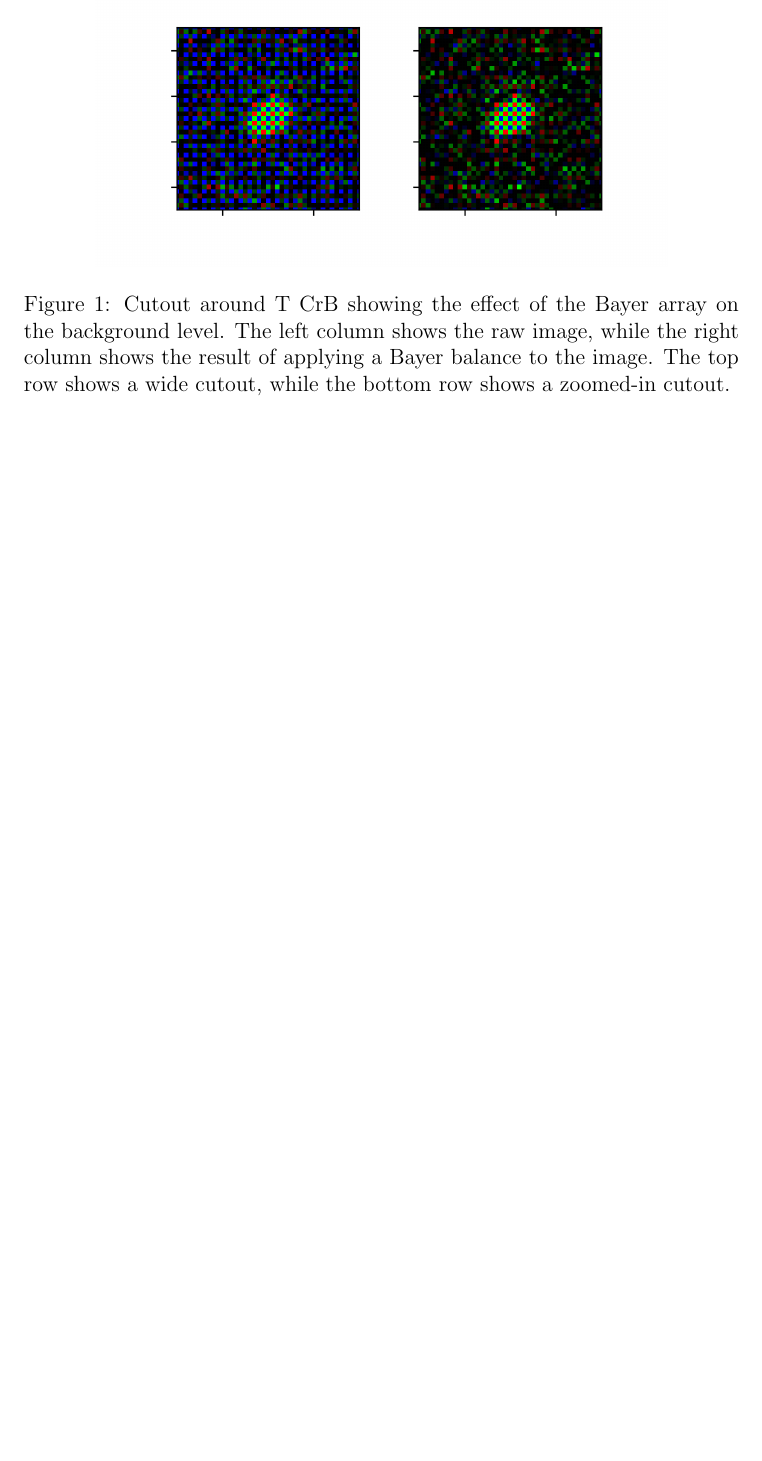
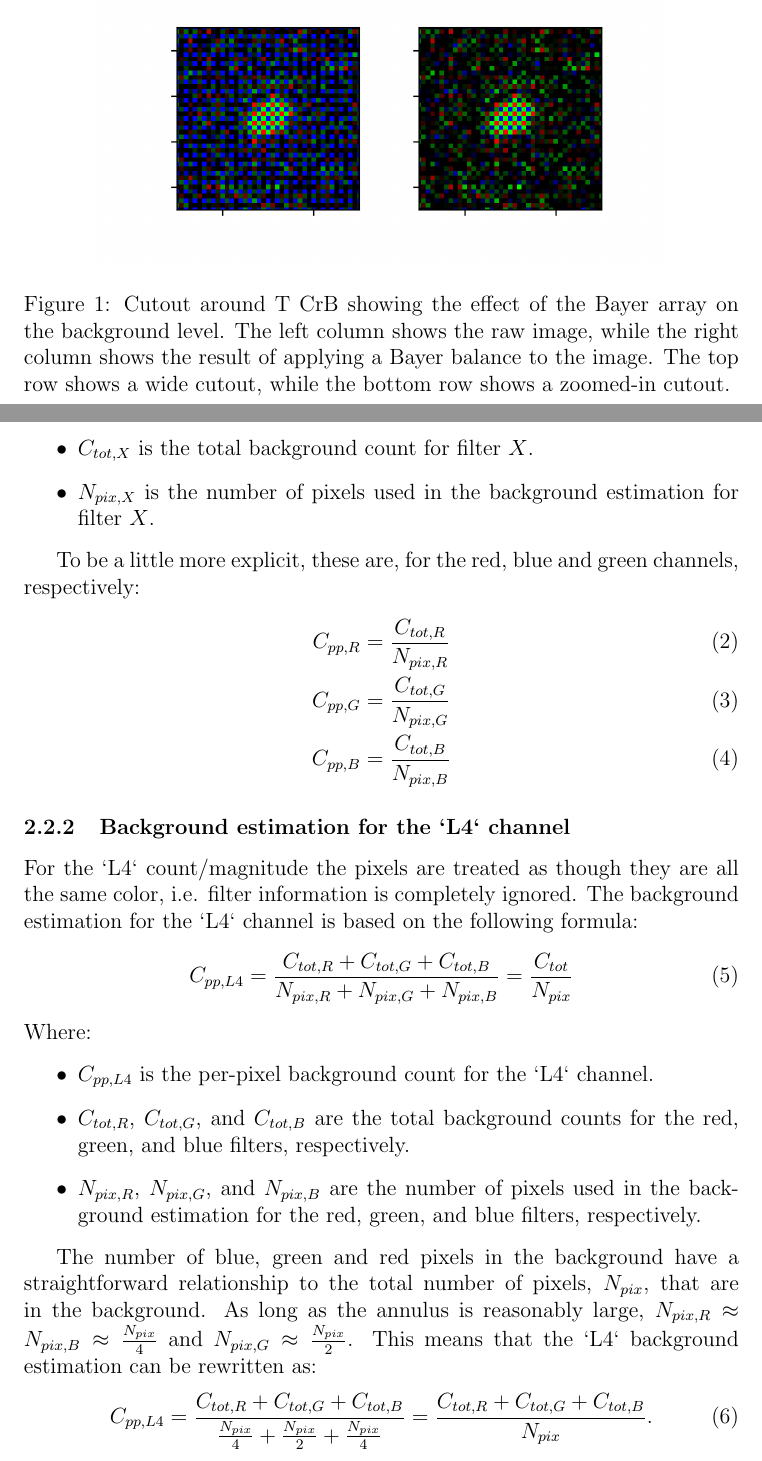
Before and after one commit to mwcraig/bandaid, a LaTeX document (photometry_summary.tex): part of page 3 of 3 before the commit and two parts of pages 3 and 4 of 6 after it, the two joined at a grey line, cut so that both start at the same text, the shorter picture padded with empty space. Compiled offline with pdfLaTeX.

Commit message:
Fill in details for aperture photometry and background estimation

```diff
--- a/photometry_summary.tex
+++ b/photometry_summary.tex
@@ -71,0 +85,38 @@ TODO: ADD PLOT SHOWING DETECTIONS ON RAW And BAYER BALANCED IMAGES.
+    \item $C_{tot, X}$ is the total background count for filter $X$.
+    \item $N_{pix, X}$ is the number of pixels used in the background estimation for filter $X$.
+\end{itemize}
+
+To be a little more explicit, these are, for the red, blue and green
+ channels, respectively:
+\begin{align}
+C_{pp, R} &= \frac{C_{tot, R}}{N_{pix, R}}\\
+C_{pp, G} &= \frac{C_{tot, G}}{N_{pix, G}}\\
+C_{pp, B} &= \frac{C_{tot, B}}{N_{pix, B}}
+\end{align}
+
+\subsubsection{Background estimation for the `L4` channel}
+
+For the `L4` count/magnitude the pixels are treated as though they are all
+the same color, i.e. filter information is completely ignored. The
+background estimation for the `L4` channel is based on the following formula:
+\begin{equation}
+C_{pp, L4} = \frac{C_{tot, R} + C_{tot, G} + C_{tot, B}}{N_{pix, R} + N_{pix, G} + N_{pix, B}} = \frac{C_{tot}}{N_{pix}}
+\end{equation}
+Where:
+\begin{itemize}
+    \item $C_{pp, L4}$ is the per-pixel background count for the `L4` channel.
+    \item $C_{tot, R}$, $C_{tot, G}$, and $C_{tot, B}$ are the total background
+      counts for the red, green, and blue filters, respectively.
+    \item $N_{pix, R}$, $N_{pix, G}$, and $N_{pix, B}$ are the number of pixels used in the background estimation for the red, green, and blue filters, respectively.
+\end{itemize}
+
+The number of blue, green and red pixels in the background have a straightforward relationship to the total number of pixels, $N_{pix}$, that are in the background. As long as the annulus is reasonably large, $N_{pix,R} \approx N_{pix, B} \approx \frac{N_{pix}}{4}$ and $N_{pix, G} \approx \frac{N_{pix}}{2}$. This means that the `L4` background estimation can be rewritten as:
+\begin{equation}
+C_{pp, L4} = \frac{C_{tot, R} + C_{tot, G} + C_{tot, B}}{\frac{N_{pix}}{4} + \frac{N_{pix}}{2} + \frac{N_{pix}}{4}} = \frac{C_{tot, R} + C_{tot, G} + C_{tot, B}}{N_{pix}}.
+\end{equation}
+
+Meanwhile, the individual color channel background estimates can be rewritten in terms of the total number of pixels as:
+\begin{align}
+C_{pp, R} &= \frac{C_{tot, R}}{\frac{N_{pix}}{4}} = \frac{4C_{tot, R}}{N_{pix}}\\
+C_{pp, G} &= \frac{C_{tot, G}}{\frac{N_{pix}}{2}} = \frac{2C_{tot, G}}{N_{pix}}\\
+C_{pp, B} &= \frac{C_{tot, B}}{\frac{N_{pix}}{4}} = \frac{4C_{tot, B}}{N_{pix}}
@@ -71,0 +128,3 @@ TODO: ADD PLOT SHOWING DETECTIONS ON RAW And BAYER BALANCED IMAGES.
+C_{pp, L4} &=    \frac{C_{tot, R} + C_{tot, G} + C_{tot, B}}{N_{pix}} \\
+            &= \frac{C_{tot,R}}{N_{pix}} + \frac{C_{tot, G}}{N_{pix}} + \frac{C_{tot, B}}{N_{pix}} \\
+            &= \frac{1}{4}C_{pp, R} + \frac{1}{2}C_{pp, G} + \frac{1}{4}C_{pp, B}. \label{eq:L4-background-weighted-average}
```
Also changed, not shown: photometry_summary.tex (56 more changed lines).
